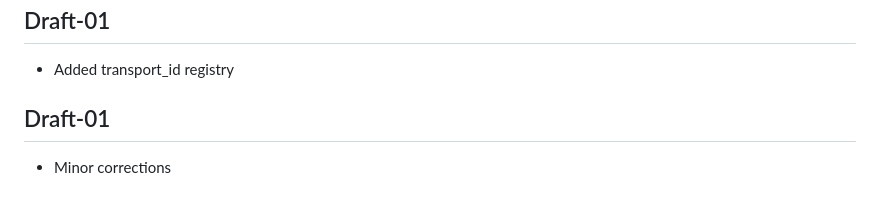
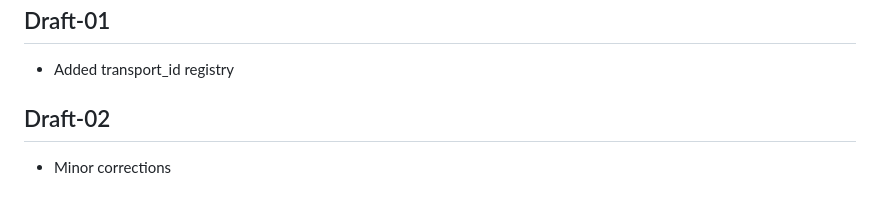
Before and after one commit to becarpenter/grasp-rendezvous, a Markdown page: draft-carpenter-anima-grasp-rendezvous.md, the part around the change. Drawn GitHub-style.

```diff
--- a/draft-carpenter-anima-grasp-rendezvous.md
+++ b/draft-carpenter-anima-grasp-rendezvous.md
@@ -240,7 +240,7 @@ Value   Transport ID   REFERENCE
 
 - Added transport_id registry
 
-## Draft-01
+## Draft-02
 
 - Minor corrections
 
```
